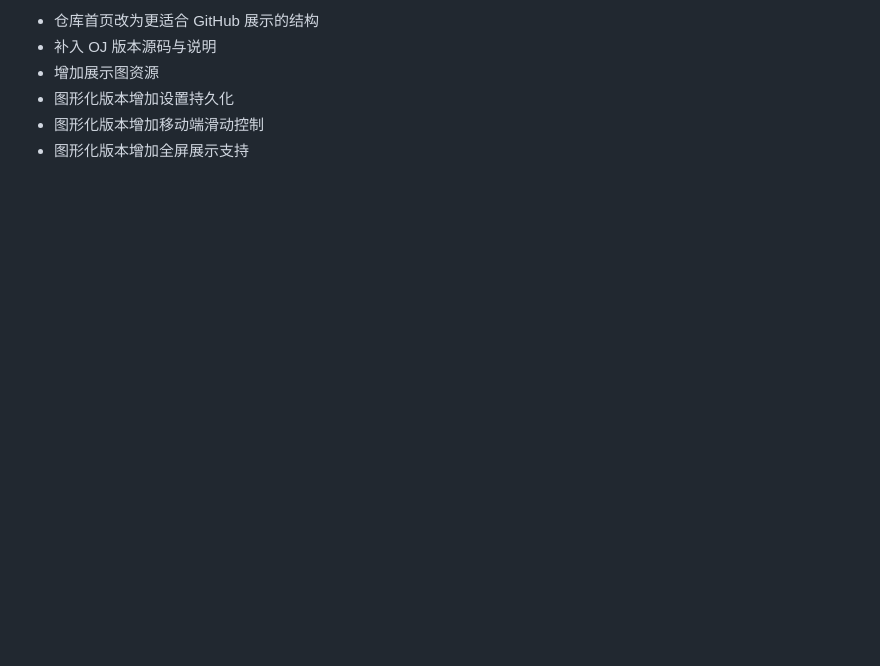
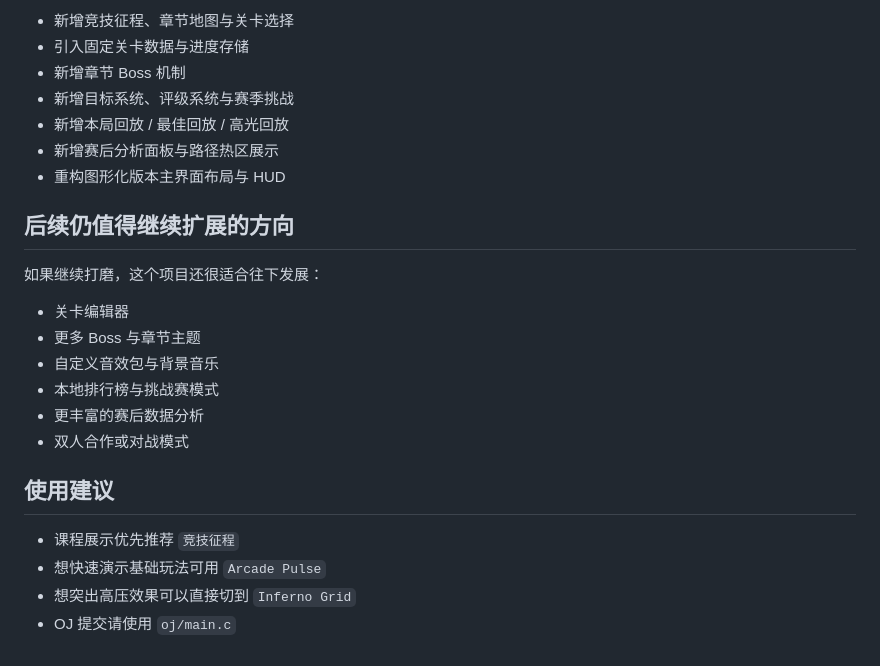
Before and after one commit to Theater-ahyeon/snake-graphic, a Markdown page: README.md, the part around one of its changes. GitHub-like rendering; blank space fills up the shorter version.

```diff
--- a/README.md
+++ b/README.md
@@ -119,7 +147,26 @@ pnpm build
 
-- 仓库首页改为更适合 GitHub 展示的结构
-- 补入 OJ 版本源码与说明
-- 增加展示图资源
-- 图形化版本增加设置持久化
-- 图形化版本增加移动端滑动控制
-- 图形化版本增加全屏展示支持
+- 新增竞技征程、章节地图与关卡选择
+- 引入固定关卡数据与进度存储
+- 新增章节 Boss 机制
+- 新增目标系统、评级系统与赛季挑战
+- 新增本局回放 / 最佳回放 / 高光回放
+- 新增赛后分析面板与路径热区展示
+- 重构图形化版本主界面布局与 HUD
+
+## 后续仍值得继续扩展的方向
+
+如果继续打磨，这个项目还很适合往下发展：
+
+- 关卡编辑器
+- 更多 Boss 与章节主题
+- 自定义音效包与背景音乐
+- 本地排行榜与挑战赛模式
+- 更丰富的赛后数据分析
+- 双人合作或对战模式
+
+## 使用建议
+
+- 课程展示优先推荐 `竞技征程`
+- 想快速演示基础玩法可用 `Arcade Pulse`
+- 想突出高压效果可以直接切到 `Inferno Grid`
+- OJ 提交请使用 `oj/main.c`
```
Also changed, not shown: other parts of README.md (+95 -67 lines), docs/images/home.png (added), 7 other files.
